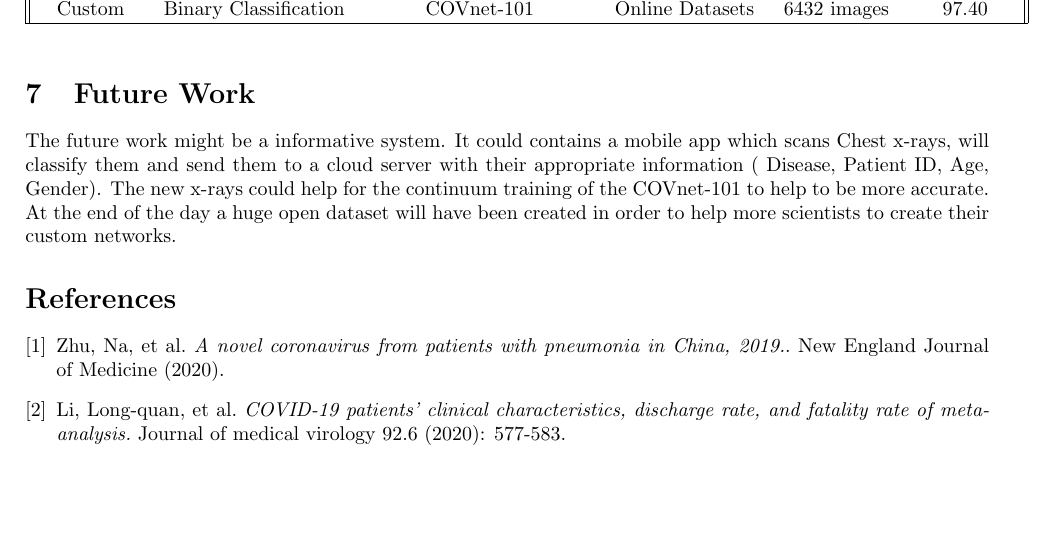
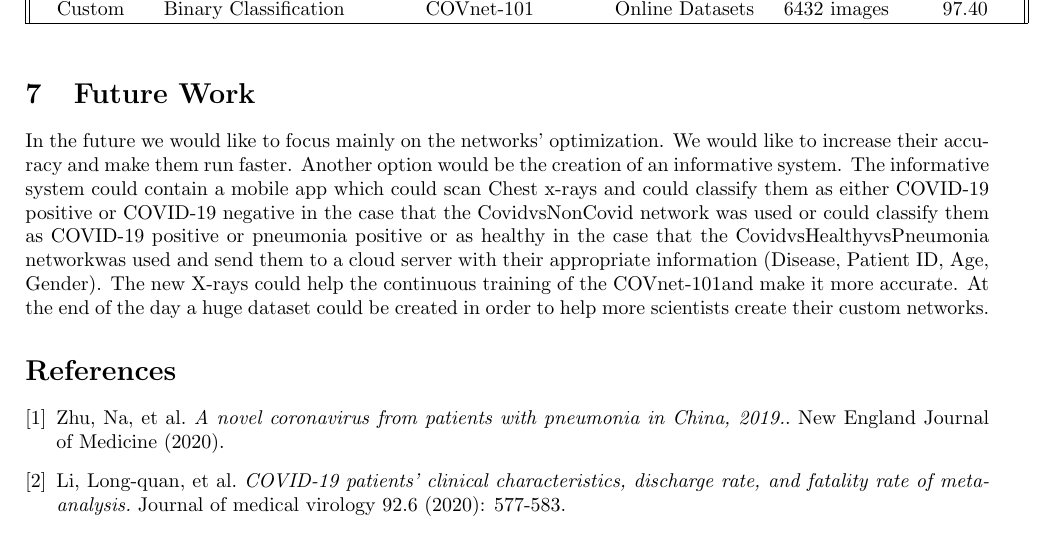
Before and after one commit to Stavrospanakakis/covid-19-diagnosis, a LaTeX paper (main.tex): part of page 8 of 9, cut so that both start at the same text, the shorter picture padded with empty space. Compiled offline with pdfLaTeX.

Commit message:
Update Future Work

```diff
--- a/main.tex
+++ b/main.tex
@@ -237,7 +237,8 @@ The total parameters used on the network are76,214,657, the trainable parameters
 \end{table}
 
 \section{Future Work}
-The future work might be a informative system. It could contains a mobile app which scans Chest x-rays, will classify them and send them to a cloud server with their appropriate information ( Disease, Patient ID, Age, Gender). The new x-rays could help for the continuum training of the COVnet-101 to help to be more accurate. At the end of the day a huge open dataset will have been created in order to help more scientists to create their custom networks.
+In the future we would like to focus mainly on the networks’ optimization. We would like to increase their accuracy and make them run faster. Another option would be the creation of an informative system. The informative system could contain a mobile app which could scan Chest x-rays  and could classify them as either COVID-19 positive or COVID-19 negative in the case that the CovidvsNonCovid network was used or could classify them as  COVID-19 positive or pneumonia positive or as healthy  in the case that the CovidvsHealthyvsPneumonia networkwas used and send them to a cloud server with their appropriate information (Disease, Patient ID, Age, Gender). The new X-rays could help the continuous training of the COVnet-101and make it more accurate. At the end of the day a huge dataset could be created in order to help more scientists create their custom networks.
+
 
 \begin{thebibliography}{9}
 \bibitem{firstcases}
```
